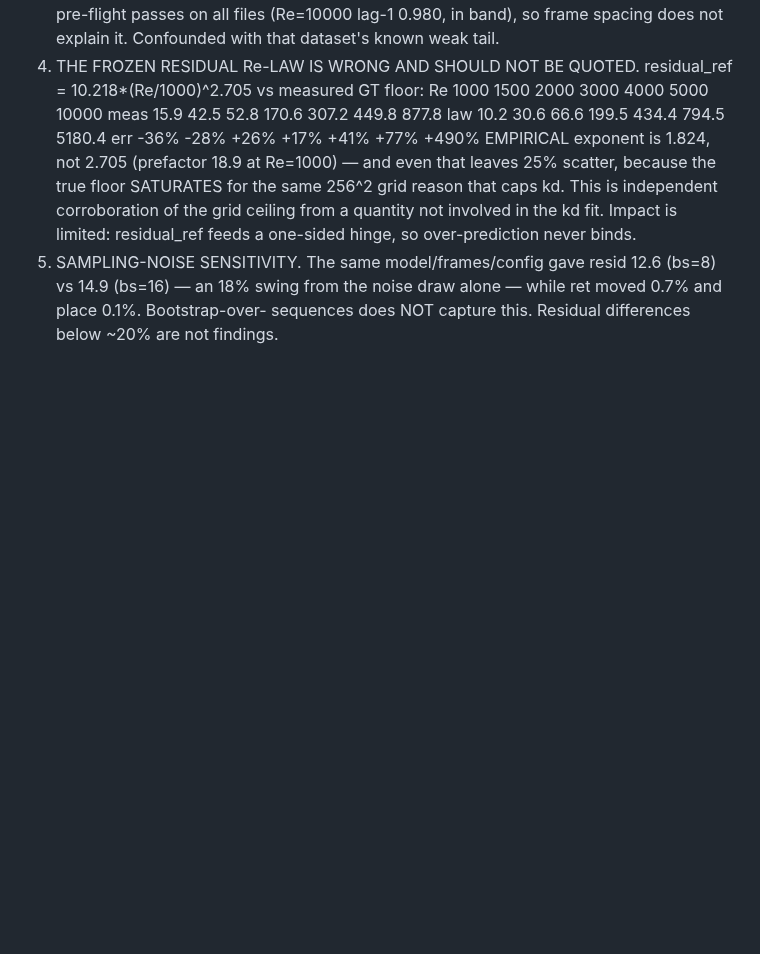
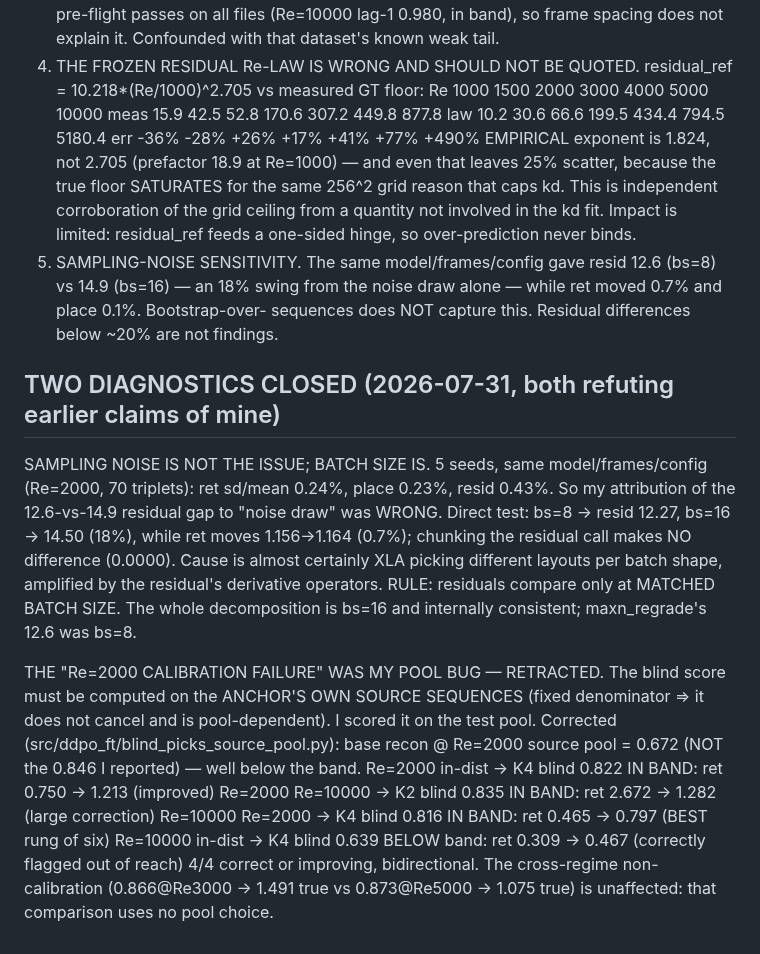
Before and after one commit to RomainHautier/ddpm-in-jax, a Markdown page: docs/anchor_derived_rules.md, the part around the change. Drawn GitHub-style; blank space fills up the shorter version.

Commit message:
fix(ddpo): two of my diagnostics refuted by measurement. (1) Sampling noise is NOT the residual's error source (5-seed spread 0.43%); BATCH SIZE is (bs8 12.27 vs bs16 14.50, 18%) - residuals compare only at matched batch size. (2) The 'Re=2000 calibration failure' was my pool bug - blind scores must use the anchor's own source sequences; corrected, selection is 4/4 correct or improving and the baseline reads 0.672 not 0.846. Report section 7.6 rewritten, erroneous claim withdrawn

```diff
--- a/docs/anchor_derived_rules.md
+++ b/docs/anchor_derived_rules.md
@@ -490,3 +490,23 @@ transfer-test and max-n numbers digit for digit (where batch size matches — se
 5. SAMPLING-NOISE SENSITIVITY. The same model/frames/config gave resid 12.6 (bs=8) vs 14.9 (bs=16)
    — an 18% swing from the noise draw alone — while ret moved 0.7% and place 0.1%. Bootstrap-over-
    sequences does NOT capture this. Residual differences below ~20% are not findings.
+
+## TWO DIAGNOSTICS CLOSED (2026-07-31, both refuting earlier claims of mine)
+SAMPLING NOISE IS NOT THE ISSUE; BATCH SIZE IS. 5 seeds, same model/frames/config (Re=2000, 70
+triplets): ret sd/mean 0.24%, place 0.23%, resid 0.43%. So my attribution of the 12.6-vs-14.9
+residual gap to "noise draw" was WRONG. Direct test: bs=8 -> resid 12.27, bs=16 -> 14.50 (18%),
+while ret moves 1.156->1.164 (0.7%); chunking the residual call makes NO difference (0.0000).
+Cause is almost certainly XLA picking different layouts per batch shape, amplified by the residual's
+derivative operators. RULE: residuals compare only at MATCHED BATCH SIZE. The whole decomposition is
+bs=16 and internally consistent; maxn_regrade's 12.6 was bs=8.
+
+THE "Re=2000 CALIBRATION FAILURE" WAS MY POOL BUG — RETRACTED. The blind score must be computed on
+the ANCHOR'S OWN SOURCE SEQUENCES (fixed denominator => it does not cancel and is pool-dependent).
+I scored it on the test pool. Corrected (src/ddpo_ft/blind_picks_source_pool.py):
+  base recon @ Re=2000 source pool = 0.672 (NOT the 0.846 I reported) — well below the band.
+  Re=2000  in-dist  -> K4 blind 0.822 IN BAND: ret 0.750 -> 1.213  (improved)
+  Re=2000  Re=10000 -> K2 blind 0.835 IN BAND: ret 2.672 -> 1.282  (large correction)
+  Re=10000 Re=2000  -> K4 blind 0.816 IN BAND: ret 0.465 -> 0.797  (BEST rung of six)
+  Re=10000 in-dist  -> K4 blind 0.639 BELOW band: ret 0.309 -> 0.467 (correctly flagged out of reach)
+4/4 correct or improving, bidirectional. The cross-regime non-calibration (0.866@Re3000 -> 1.491 true
+vs 0.873@Re5000 -> 1.075 true) is unaffected: that comparison uses no pool choice.
```
